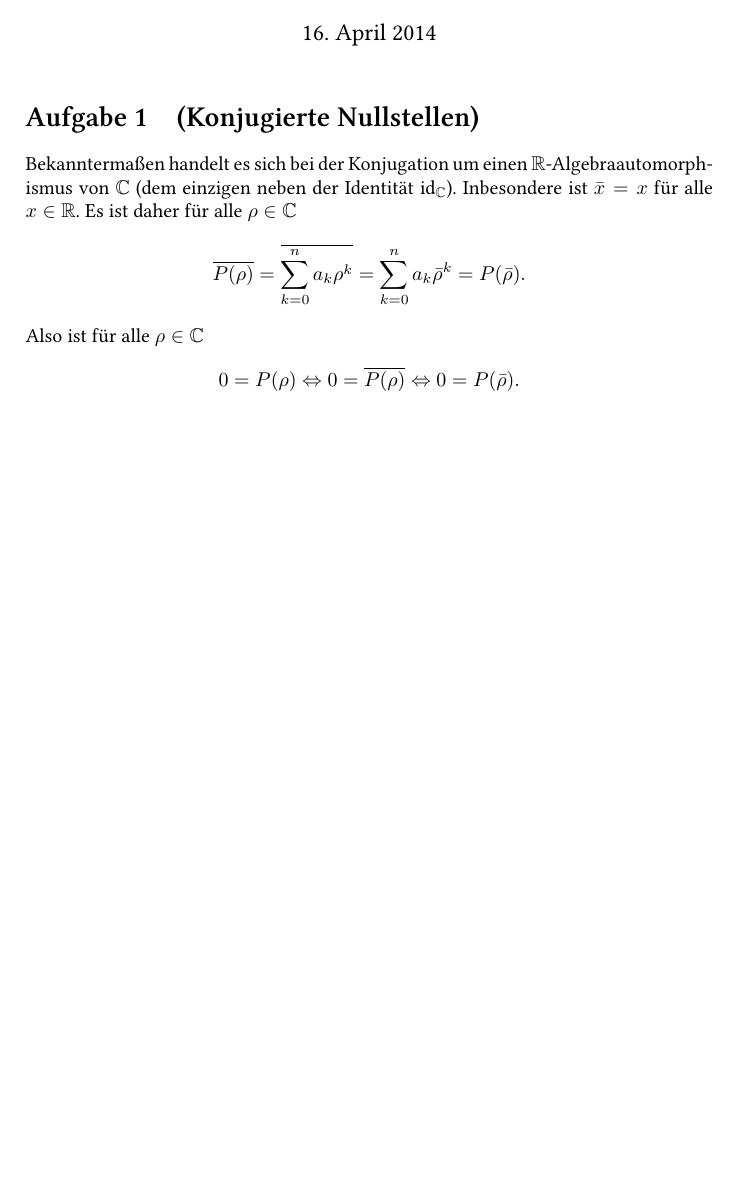
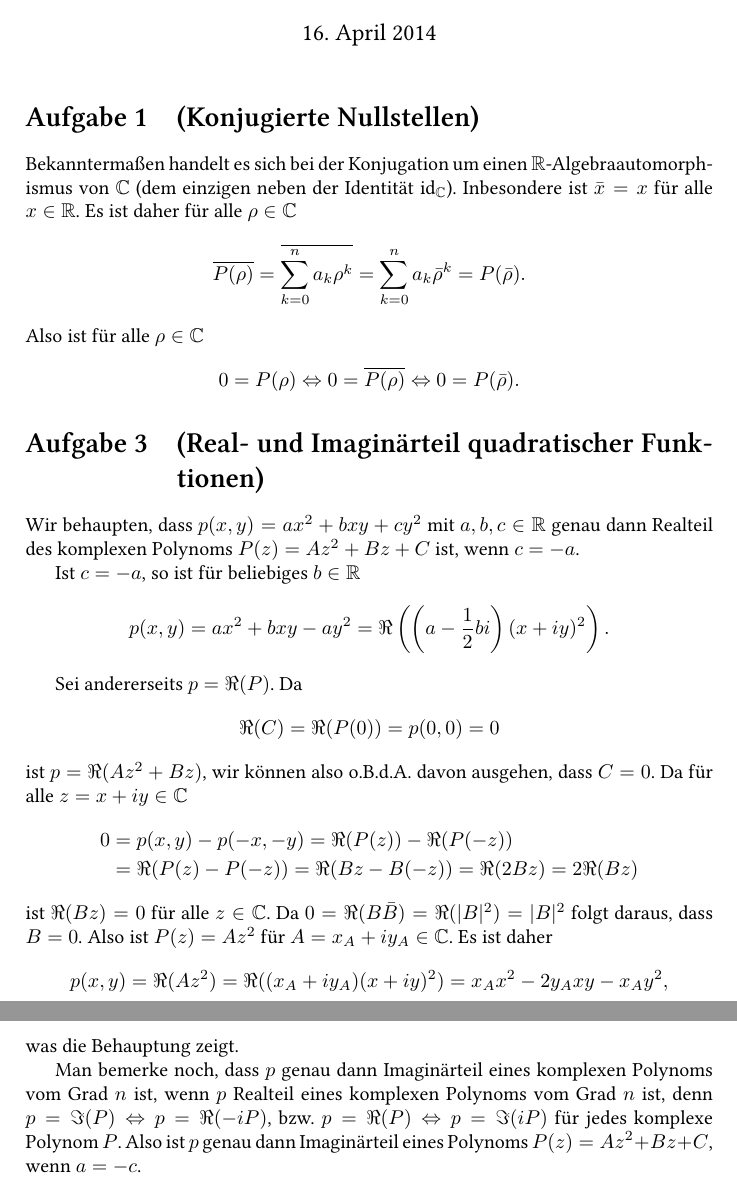
Before and after one commit to cionx/Komplexe-Analysis, a LaTeX document (Blatt 2/Komplexe 2.tex): part of the page before the commit and two parts of pages 1 and 2 of 2 after it, the two joined at a grey line, cut so that both start at the same text, the shorter picture padded with empty space. Compiled offline with XeLaTeX.

Commit message:
Blatt 2: Aufgabe 3 getippt.

```diff
--- a/Blatt 2/Komplexe 2.tex
+++ b/Blatt 2/Komplexe 2.tex
@@ -32,6 +32,44 @@ Also ist für alle $\rho \in \C$
 
 
 
+\addtocounter{section}{1}
+
+
+
+
+
+\section{(Real- und Imaginärteil quadratischer Funktionen)}
+Wir behaupten, dass $p(x,y) = ax^2 + bxy + cy^2$ mit $a,b,c \in \R$ genau dann Realteil des komplexen Polynoms $P(z) = Az^2 + Bz + C$ ist, wenn $c = -a$.
+
+Ist $c = -a$, so ist für beliebiges $b \in \R$
+\[
+ p(x,y) = ax^2 + bxy - ay^2 = \Re\left(\left(a-\frac{1}{2}bi\right)(x+iy)^2\right).
+\]
+
+Sei andererseits $p = \Re(P)$. Da
+\[
+ \Re(C) = \Re(P(0)) = p(0,0) = 0
+\]
+ist $p = \Re(Az^2+Bz)$, wir können also o.B.d.A. davon ausgehen, dass $C=0$. Da für alle $z = x+iy \in \C$
+\begin{align*}
+ 0 &= p(x,y) - p(-x,-y) = \Re(P(z))-\Re(P(-z)) \\
+   &= \Re(P(z)-P(-z)) = \Re(Bz - B(-z)) = \Re(2Bz) = 2 \Re(Bz)
+\end{align*}
+ist $\Re(Bz) = 0$ für alle $z \in \C$. Da $0 = \Re(B \bar{B}) = \Re(|B|^2)= |B|^2$ folgt daraus, dass $B = 0$. Also ist $P(z) = Az^2$ für $A = x_A + iy_A \in \C$. Es ist daher
+\[
+ p(x,y) = \Re(Az^2) = \Re((x_A+iy_A)(x+iy)^2) = x_Ax^2 - 2y_Axy - x_A y^2,
+\]
+was die Behauptung zeigt.
+
+Man bemerke noch, dass $p$ genau dann Imaginärteil eines komplexen Polynoms vom Grad $n$ ist, wenn $p$ Realteil eines komplexen Polynoms vom Grad $n$ ist, denn $p = \Im(P) \Leftrightarrow p = \Re(-iP)$, bzw. $p = \Re(P) \Leftrightarrow p = \Im(iP)$ für jedes komplexe Polynom $P$. Also ist $p$ genau dann Imaginärteil eines Polynoms $P(z) = Az^2+Bz+C$, wenn $a = -c$.
+
+
+
+
+
+
+
+
 
 
 
```
Also changed, not shown: Blatt 2/Komplexe 2.pdf.
